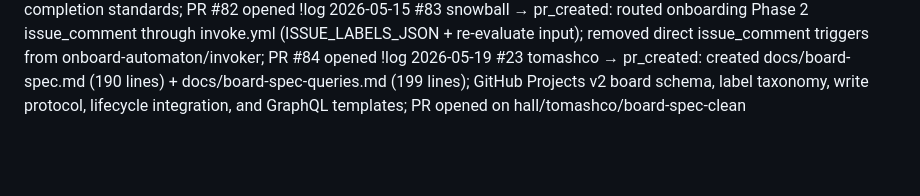
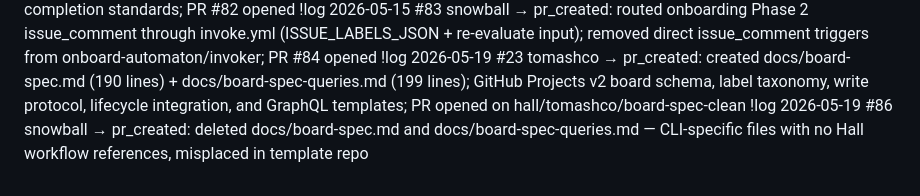
Before and after one commit to MockaSort-Studio/hall-of-automata, a Markdown page: .hall-local.md, the part around the change. Drawn GitHub-style; blank space fills up the shorter version.

```diff
--- a/.hall-local.md
+++ b/.hall-local.md
@@ -120,3 +120,4 @@ Automata do not hold OAuth tokens. Each dispatch pool-selects an invoker (`invok
 !log 2026-05-15 #81 snowball → pr_created: B4/B6/B7 fixes to agents/automaton_base.md — mandatory hall-local, no literal \n, completion standards; PR #82 opened
 !log 2026-05-15 #83 snowball → pr_created: routed onboarding Phase 2 issue_comment through invoke.yml (ISSUE_LABELS_JSON + re-evaluate input); removed direct issue_comment triggers from onboard-automaton/invoker; PR #84 opened
 !log 2026-05-19 #23 tomashco → pr_created: created docs/board-spec.md (190 lines) + docs/board-spec-queries.md (199 lines); GitHub Projects v2 board schema, label taxonomy, write protocol, lifecycle integration, and GraphQL templates; PR opened on hall/tomashco/board-spec-clean
+!log 2026-05-19 #86 snowball → pr_created: deleted docs/board-spec.md and docs/board-spec-queries.md — CLI-specific files with no Hall workflow references, misplaced in template repo
```
Also changed, not shown: docs/board-spec-queries.md (deleted, +0 -199 lines), docs/board-spec.md (deleted, +0 -190 lines).
